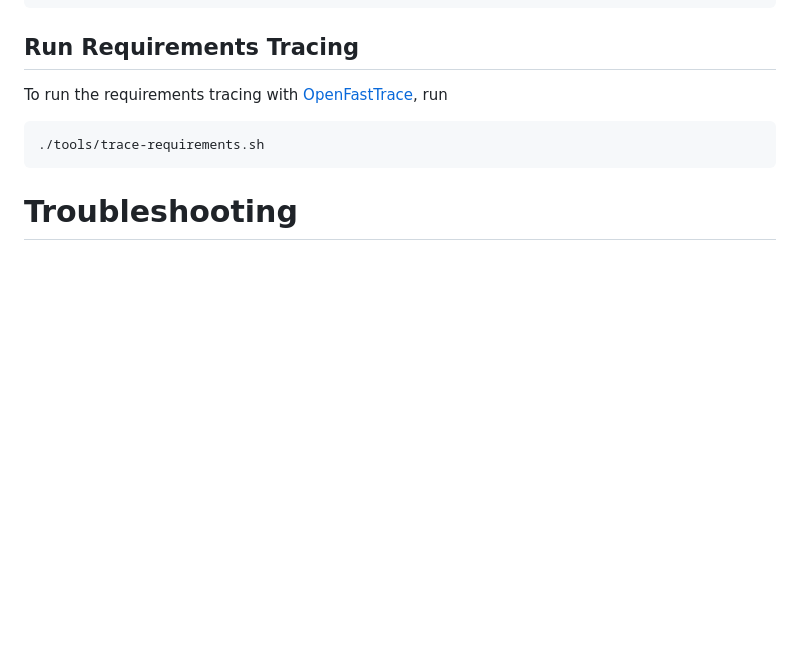
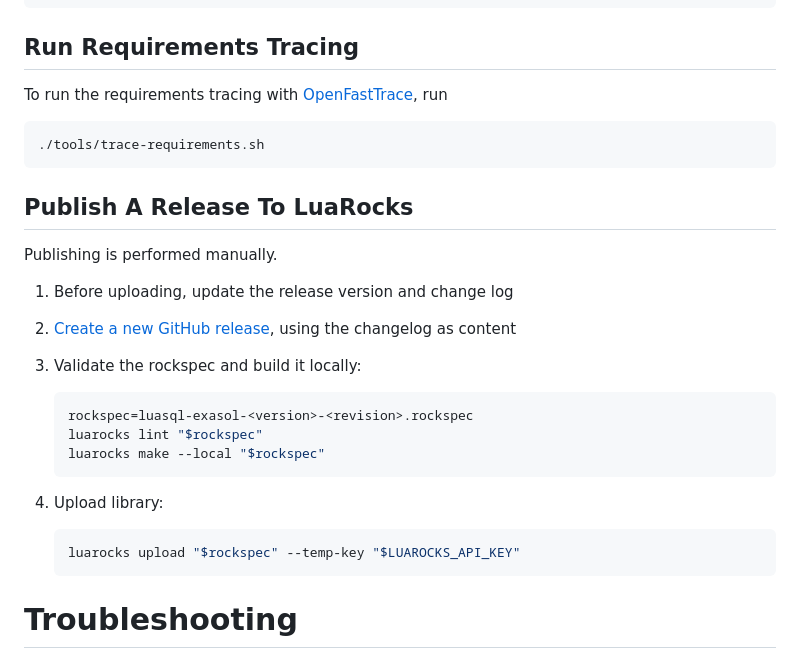
Before and after one commit to exasol/exasol-driver-lua, a Markdown page: doc/developer_guide/developer_guide.md, the part around the change. Rendered like a GitHub page; blank space fills up the shorter version.

Commit message:
Document release process

````diff
--- a/doc/developer_guide/developer_guide.md
+++ b/doc/developer_guide/developer_guide.md
@@ -132,6 +132,25 @@ To run the requirements tracing with [OpenFastTrace](https://github.com/itsallco
 ./tools/trace-requirements.sh
 ```
 
+## Publish A Release To LuaRocks
+
+Publishing is performed manually.
+
+1. Before uploading, update the release version and change log
+2. [Create a new GitHub release](https://github.com/exasol/exasol-driver-lua/releases/new), using the changelog as content
+3. Validate the rockspec and build it locally:
+
+   ```sh
+   rockspec=luasql-exasol-<version>-<revision>.rockspec
+   luarocks lint "$rockspec"
+   luarocks make --local "$rockspec"
+   ```
+4. Upload library:
+
+   ```sh
+   luarocks upload "$rockspec" --temp-key "$LUAROCKS_API_KEY"
+   ```
+
 # Troubleshooting
 
 ## `luarocks install` fails with `bad argument` error
````
